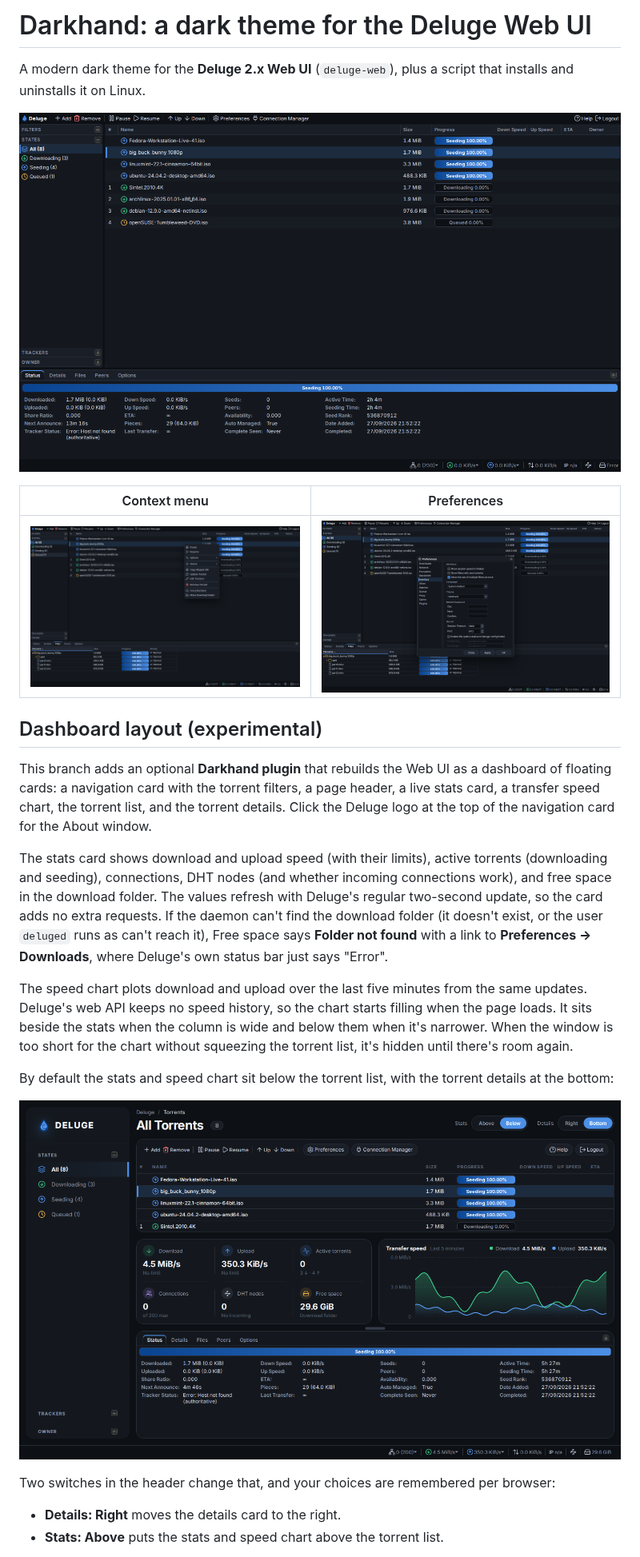
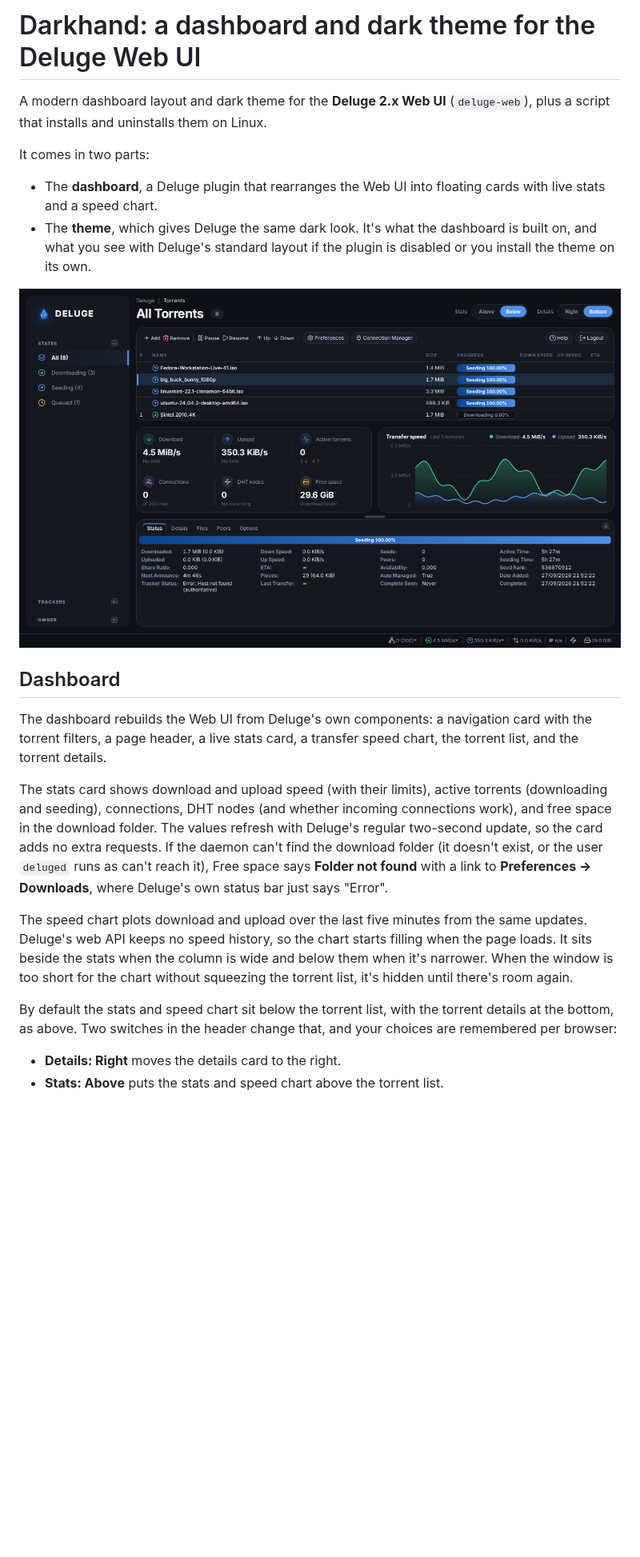
Before and after one commit to Darkhand81/Deluge_Darkhand_Theme, a Markdown page: README.md, the part around one of its changes. Shown at 80% size. GitHub-like rendering; pictures changed too: screenshots/main.png, screenshots/menu.png, screenshots/preferences.png; blank space fills up the shorter version.

```diff
--- a/README.md
+++ b/README.md
@@ -1,21 +1,23 @@
-# Darkhand: a dark theme for the Deluge Web UI
+# Darkhand: a dashboard and dark theme for the Deluge Web UI
 
-A modern dark theme for the **Deluge 2.x Web UI** (`deluge-web`), plus a script
-that installs and uninstalls it on Linux.
+A modern dashboard layout and dark theme for the **Deluge 2.x Web UI**
+(`deluge-web`), plus a script that installs and uninstalls them on Linux.
 
-![Main window](screenshots/main.png)
+It comes in two parts:
 
-| Context menu | Preferences |
-| --- | --- |
-| ![Context menu](screenshots/menu.png) | ![Preferences](screenshots/preferences.png) |
+- The **dashboard**, a Deluge plugin that rearranges the Web UI into floating
+  cards with live stats and a speed chart.
+- The **theme**, which gives Deluge the same dark look. It's what the
+  dashboard is built on, and what you see with Deluge's standard layout if the
+  plugin is disabled or you install the theme on its own.
 
-## Dashboard layout (experimental)
+![The Darkhand dashboard](screenshots/dashboard-default.png)
 
-This branch adds an optional **Darkhand plugin** that rebuilds the Web UI as a
-dashboard of floating cards: a navigation card with the torrent filters, a page
-header, a live stats card, a transfer speed chart, the torrent list, and the
-torrent details. Click the Deluge logo at the top of the navigation card for
-the About window.
+## Dashboard
+
+The dashboard rebuilds the Web UI from Deluge's own components: a navigation
+card with the torrent filters, a page header, a live stats card, a transfer
+speed chart, the torrent list, and the torrent details.
 
 The stats card shows download and upload speed (with their limits), active
 torrents (downloading and seeding), connections, DHT nodes (and whether incoming
@@ -33,12 +35,8 @@ and below them when it's narrower. When the window is too short for the chart
 without squeezing the torrent list, it's hidden until there's room again.
 
 By default the stats and speed chart sit below the torrent list, with the
-torrent details at the bottom:
-
-![Dashboard in its default layout](screenshots/dashboard-default.png)
-
-Two switches in the header change that, and your choices are remembered per
-browser:
+torrent details at the bottom, as above. Two switches in the header change
+that, and your choices are remembered per browser:
 
 - **Details: Right** moves the details card to the right.
 - **Stats: Above** puts the stats and speed chart above the torrent list.
```
Also changed, not shown: other parts of README.md (+69 -27 lines).
